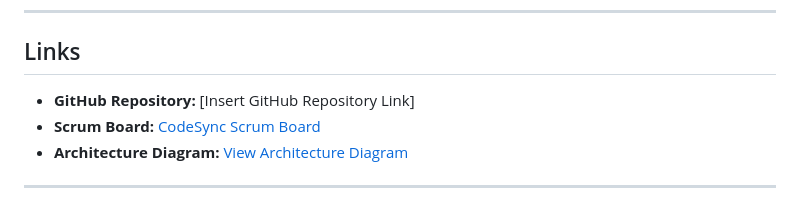
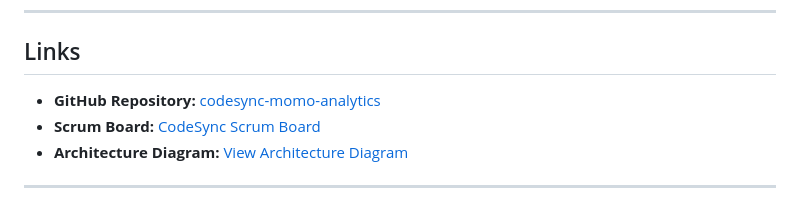
Before and after one commit to Chol-Mach-Kuol/codesync-momo-analytics, a Markdown page: README.md, the part around the change. Rendered like a GitHub page.

Commit message:
docs: add GitHub repository link

```diff
--- a/README.md
+++ b/README.md
@@ -25,7 +25,7 @@ The platform is built around a modular ETL architecture that separates data inge
 
 ## Links
 
-- **GitHub Repository:** [Insert GitHub Repository Link]
+- **GitHub Repository:** [codesync-momo-analytics](https://github.com/Chol-Mach-Kuol/codesync-momo-analytics)
 - **Scrum Board:** [CodeSync Scrum Board](https://github.com/users/Chol-Mach-Kuol/projects/2/views/1?layout_template=board)
 - **Architecture Diagram:** [View Architecture Diagram](https://drive.google.com/file/d/1tSsQaD1I0xgPR9MBEjZNQR-mNT5HOPkO/view?usp=sharing)
 
```
